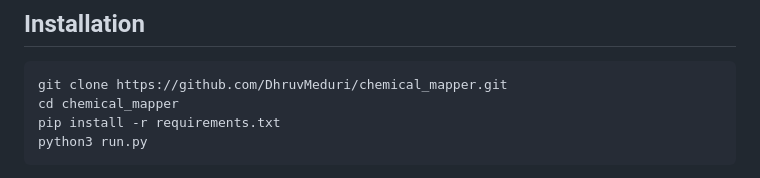
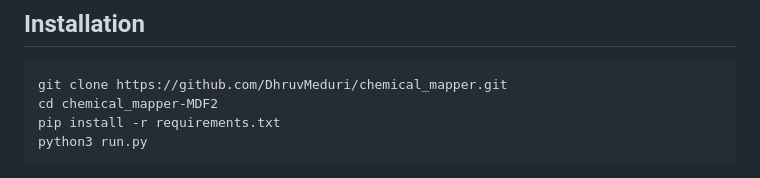
Before and after one commit to tdavislab/chemical-mapper, a Markdown page: README.md, the part around the change. Drawn GitHub-style.

````diff
--- a/README.md
+++ b/README.md
@@ -38,7 +38,7 @@ This repository adapts Mapper for cheminformatics workflows, integrating molecul
 
 ```bash
 git clone https://github.com/DhruvMeduri/chemical_mapper.git
-cd chemical_mapper
+cd chemical_mapper-MDF2
 pip install -r requirements.txt
 python3 run.py
 ```
````
